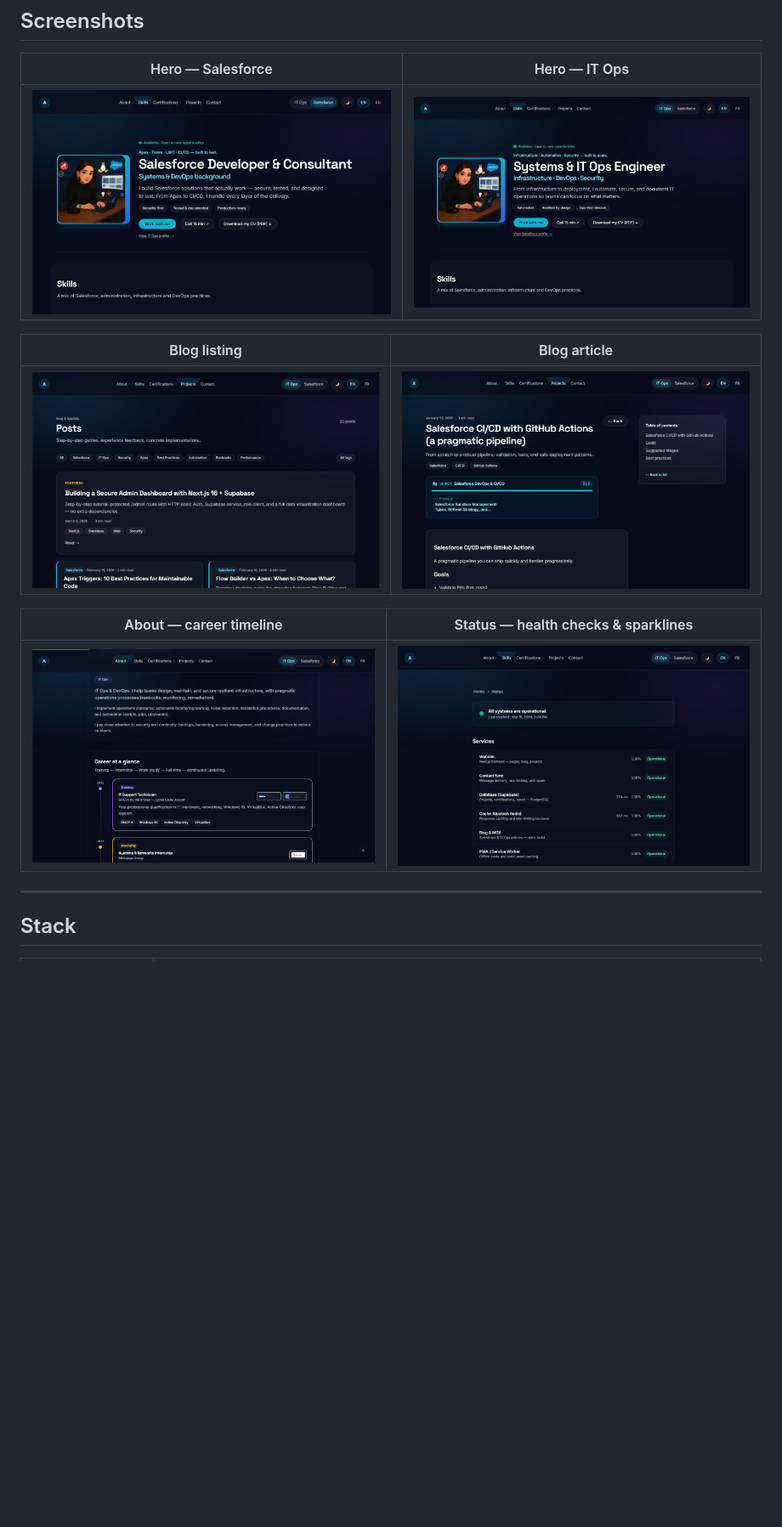
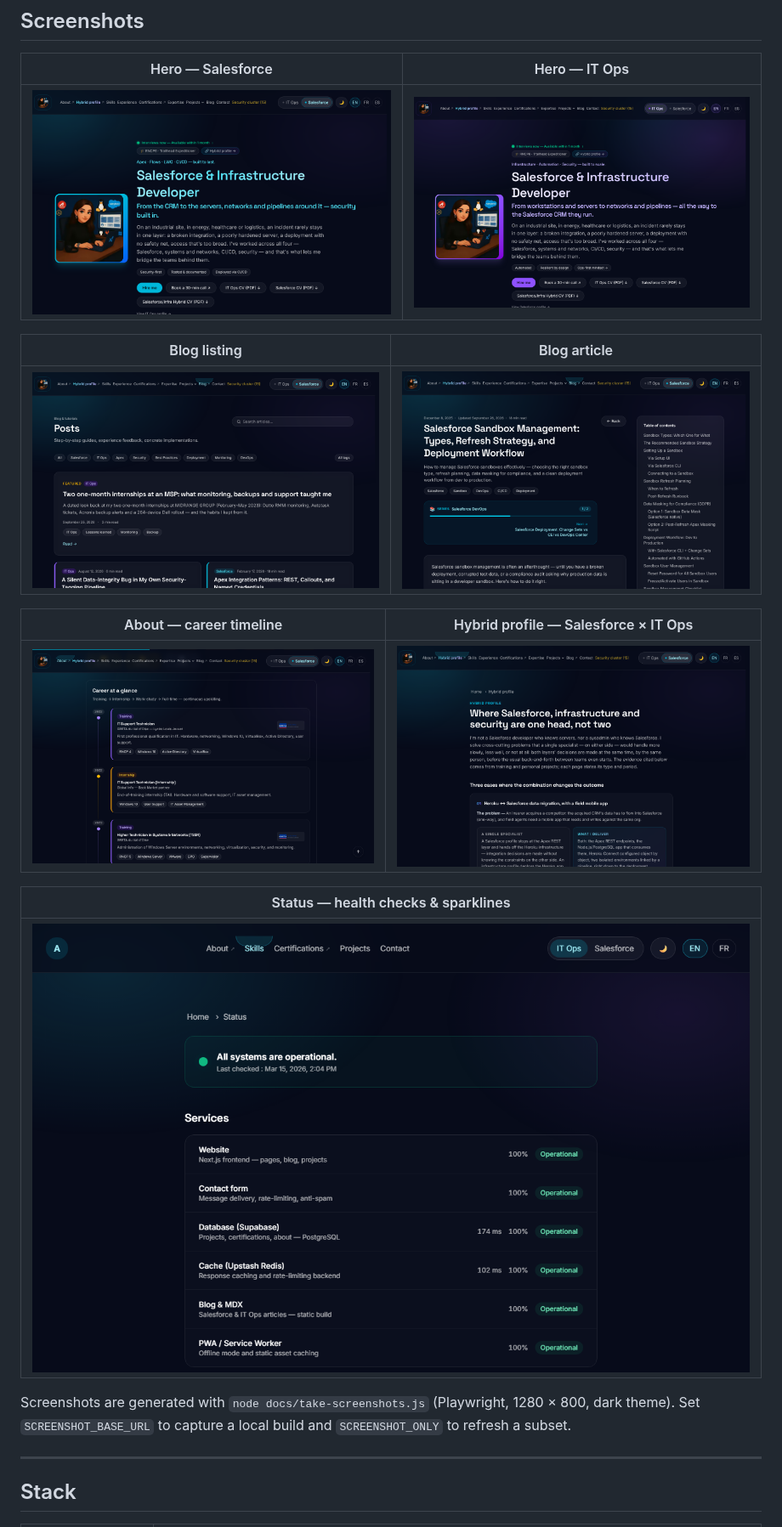
Before and after one commit to Aiyeesha/Aicha-Imene-DAHOUMANE-Portfolio.dev, a Markdown page: README.md, the part around the change. Shown at 85% size. Rendered like a GitHub page; pictures changed too: docs/screenshots/about.png, docs/screenshots/blog-article.png, docs/screenshots/blog.png; blank space fills up the shorter version.

Commit message:
docs(screenshots): captures régénérées et script mis à jour
Hero Salesforce / IT Ops, blog, article, frise de carrière et profil
hybride (nouvelle capture), prises sur la version actuelle.
take-screenshots.js : URL de production corrigée, variables
SCREENSHOT_BASE_URL / SCREENSHOT_ONLY / CHROMIUM_PATH, capture IT Ops
en dernier, attente des animations, défilement vers la frise.
Capture /status conservée (données de production nécessaires).

```diff
--- a/README.md
+++ b/README.md
@@ -23,9 +23,15 @@ Features a **track toggle** (Salesforce ↔ IT Ops) that dynamically adapts the
 |---|---|
 | ![Blog](docs/screenshots/blog.png) | ![Blog article](docs/screenshots/blog-article.png) |
 
-| About — career timeline | Status — health checks & sparklines |
+| About — career timeline | Hybrid profile — Salesforce × IT Ops |
 |---|---|
-| ![About](docs/screenshots/about.png) | ![Status](docs/screenshots/status.png) |
+| ![About](docs/screenshots/about.png) | ![Hybrid profile](docs/screenshots/hybride.png) |
+
+| Status — health checks & sparklines |
+|---|
+| ![Status](docs/screenshots/status.png) |
+
+Screenshots are generated with `node docs/take-screenshots.js` (Playwright, 1280 × 800, dark theme). Set `SCREENSHOT_BASE_URL` to capture a local build and `SCREENSHOT_ONLY` to refresh a subset.
 
 ---
 
```
Also changed, not shown: CHANGELOG.md (+2 -0 lines), 1 other file.
